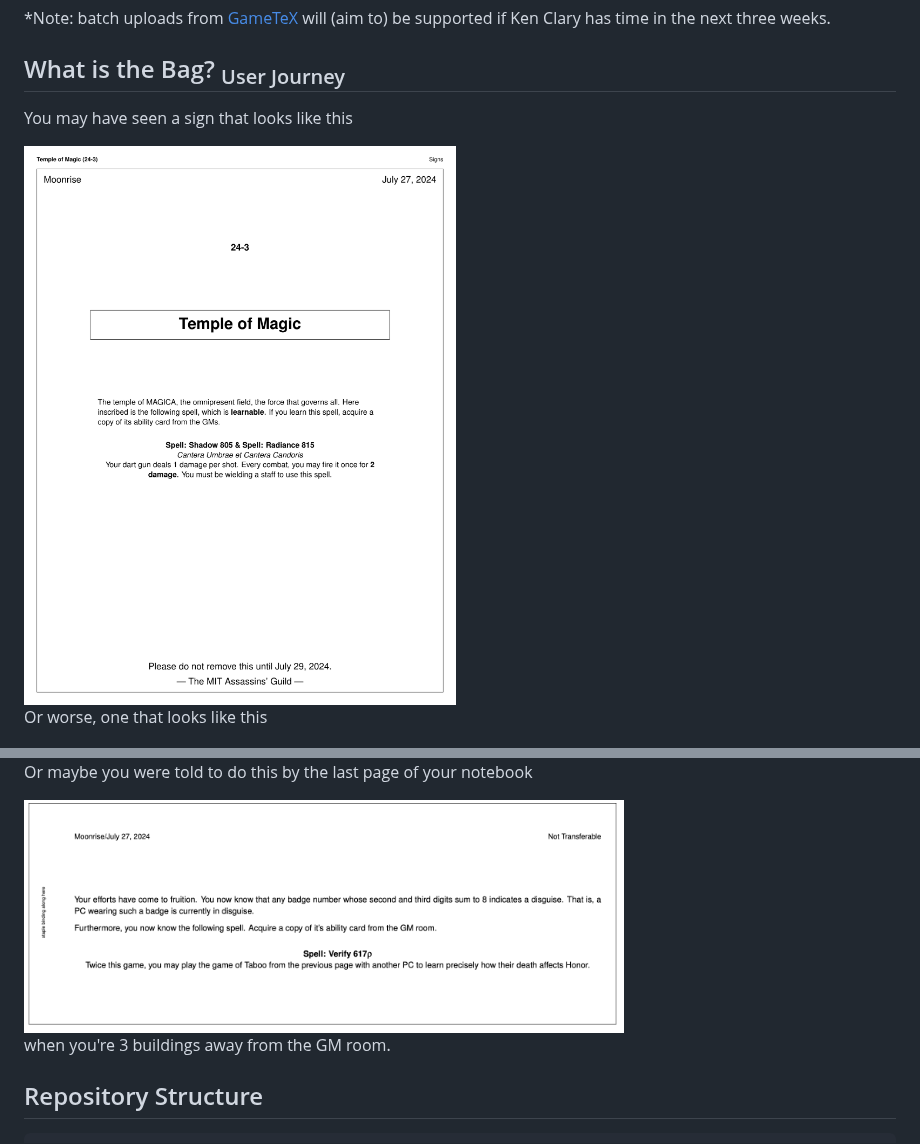
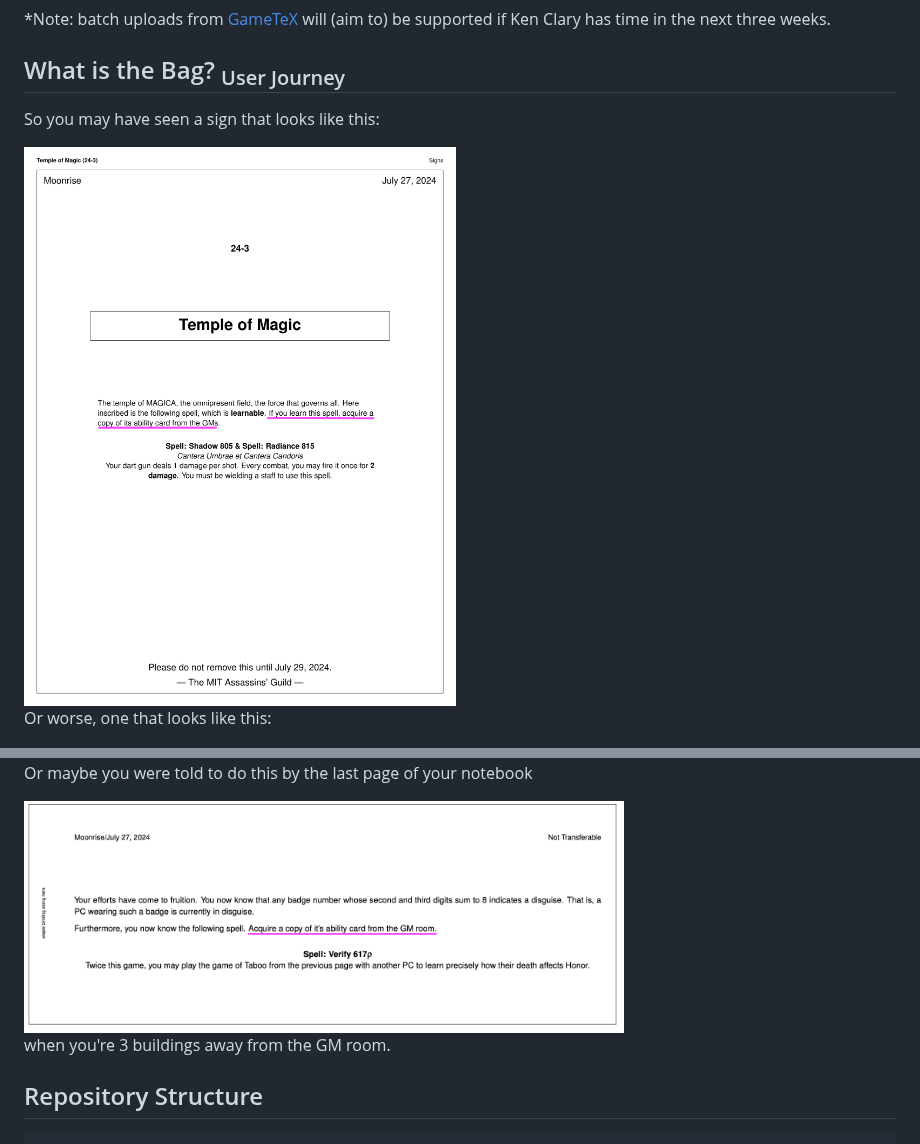
Before and after one commit to s1lk-77/boh-1040, a Markdown page: README.md, 2 parts joined by grey strips. Drawn GitHub-style; pictures changed too: design/images/nScienturgy.png, design/images/sTM.png.

Commit message:
image edits

```diff
--- a/README.md
+++ b/README.md
@@ -22,11 +22,11 @@ And for you lovely GMs:
 
 ## What is the Bag? <sub>User Journey</sub>
 
-You may have seen a sign that looks like this
+So you may have seen a sign that looks like this:
 
 <img src="./design/images/sTM.png" width="600">
 
-Or worse, one that looks like this
+Or worse, one that looks like this:
 
 <img src="./design/images/sTMEther.png" width="600">
 
```
